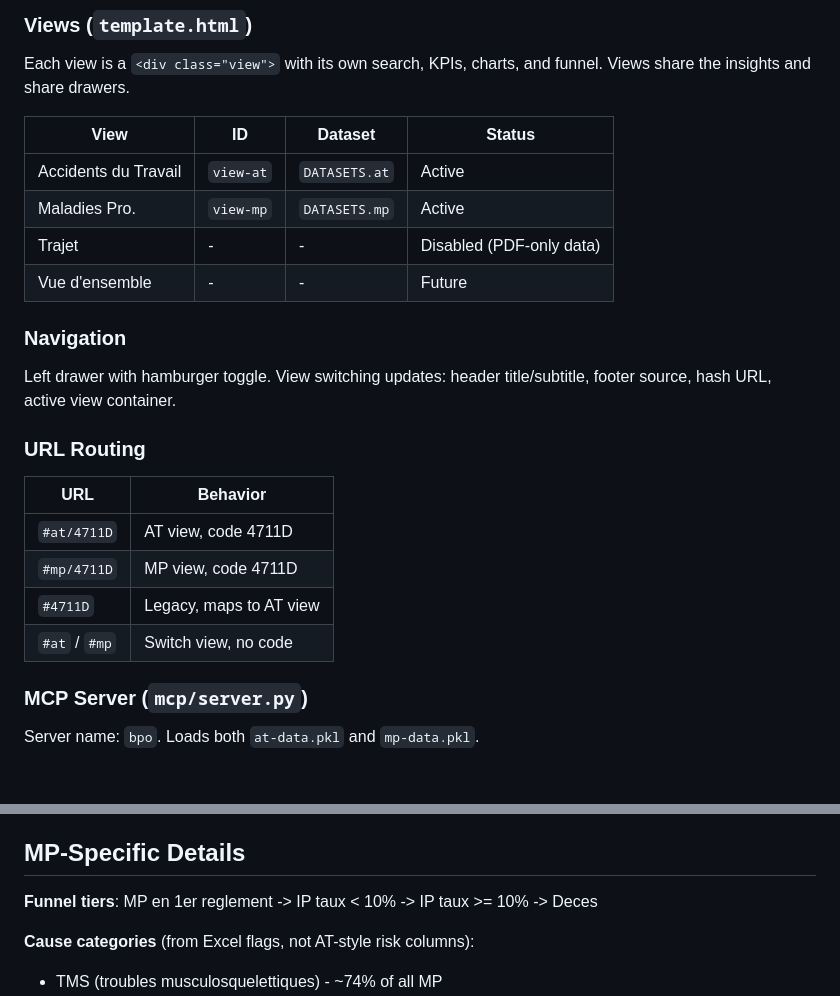
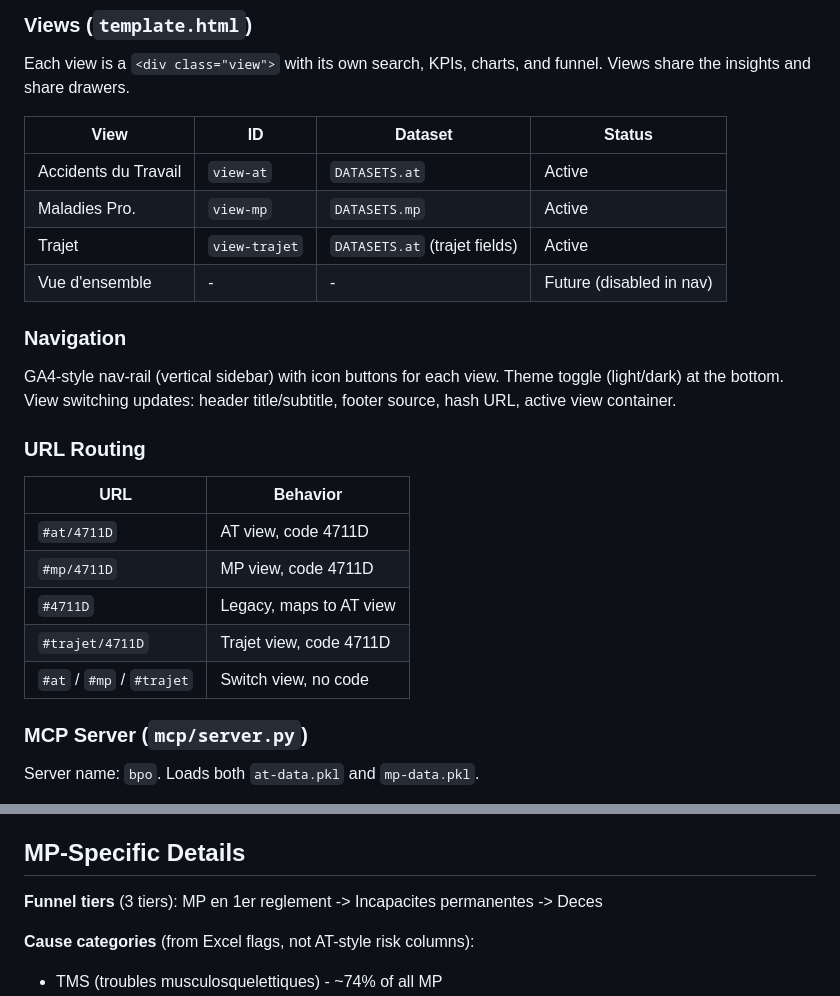
Before and after one commit to ayming-france/tableau-at-naf, a Markdown page: dashboard/CLAUDE.md, 2 parts joined by grey strips. Drawn GitHub-style; blank space fills up the shorter version.

```diff
--- a/dashboard/CLAUDE.md
+++ b/dashboard/CLAUDE.md
@@ -42,12 +42,12 @@ Each view is a `<div class="view">` with its own search, KPIs, charts, and funne
 |------|----|---------|--------|
 | Accidents du Travail | `view-at` | `DATASETS.at` | Active |
 | Maladies Pro. | `view-mp` | `DATASETS.mp` | Active |
-| Trajet | - | - | Disabled (PDF-only data) |
-| Vue d'ensemble | - | - | Future |
+| Trajet | `view-trajet` | `DATASETS.at` (trajet fields) | Active |
+| Vue d'ensemble | - | - | Future (disabled in nav) |
 
 ### Navigation
 
-Left drawer with hamburger toggle. View switching updates: header title/subtitle, footer source, hash URL, active view container.
+GA4-style nav-rail (vertical sidebar) with icon buttons for each view. Theme toggle (light/dark) at the bottom. View switching updates: header title/subtitle, footer source, hash URL, active view container.
 
 ### URL Routing
 
@@ -56,7 +56,8 @@ Left drawer with hamburger toggle. View switching updates: header title/subtitle
 | `#at/4711D` | AT view, code 4711D |
 | `#mp/4711D` | MP view, code 4711D |
 | `#4711D` | Legacy, maps to AT view |
-| `#at` / `#mp` | Switch view, no code |
+| `#trajet/4711D` | Trajet view, code 4711D |
+| `#at` / `#mp` / `#trajet` | Switch view, no code |
 
 ### MCP Server (`mcp/server.py`)
 
@@ -83,7 +84,7 @@ No top-10 cap. Show ALL matching entries.
 
 ## MP-Specific Details
 
-**Funnel tiers**: MP en 1er reglement -> IP taux < 10% -> IP taux >= 10% -> Deces
+**Funnel tiers** (3 tiers): MP en 1er reglement -> Incapacites permanentes -> Deces
 
 **Cause categories** (from Excel flags, not AT-style risk columns):
 - TMS (troubles musculosquelettiques) - ~74% of all MP
```
Also changed, not shown: other parts of dashboard/CLAUDE.md (+16 -15 lines), ROADMAP.md (+29 -43 lines).
